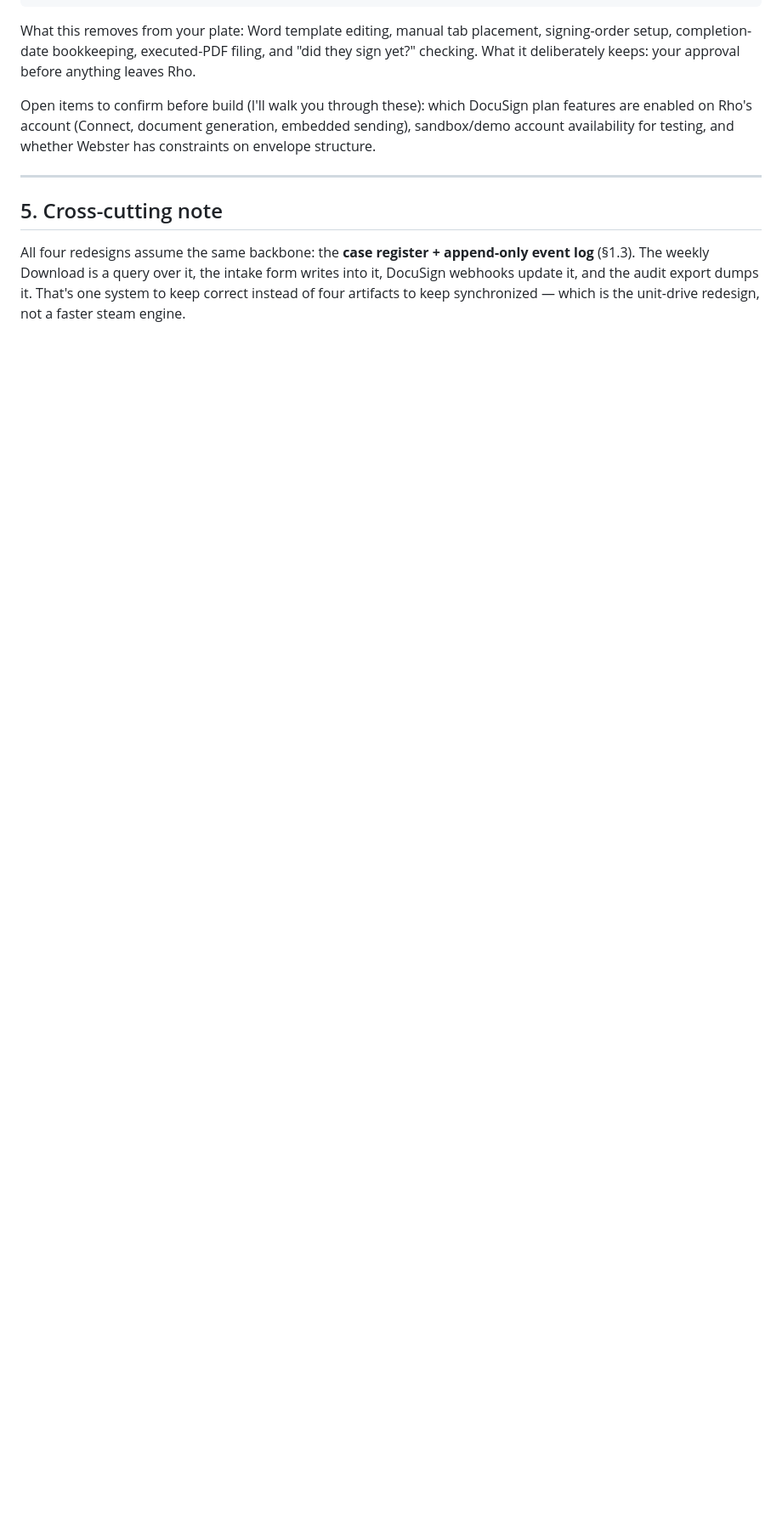
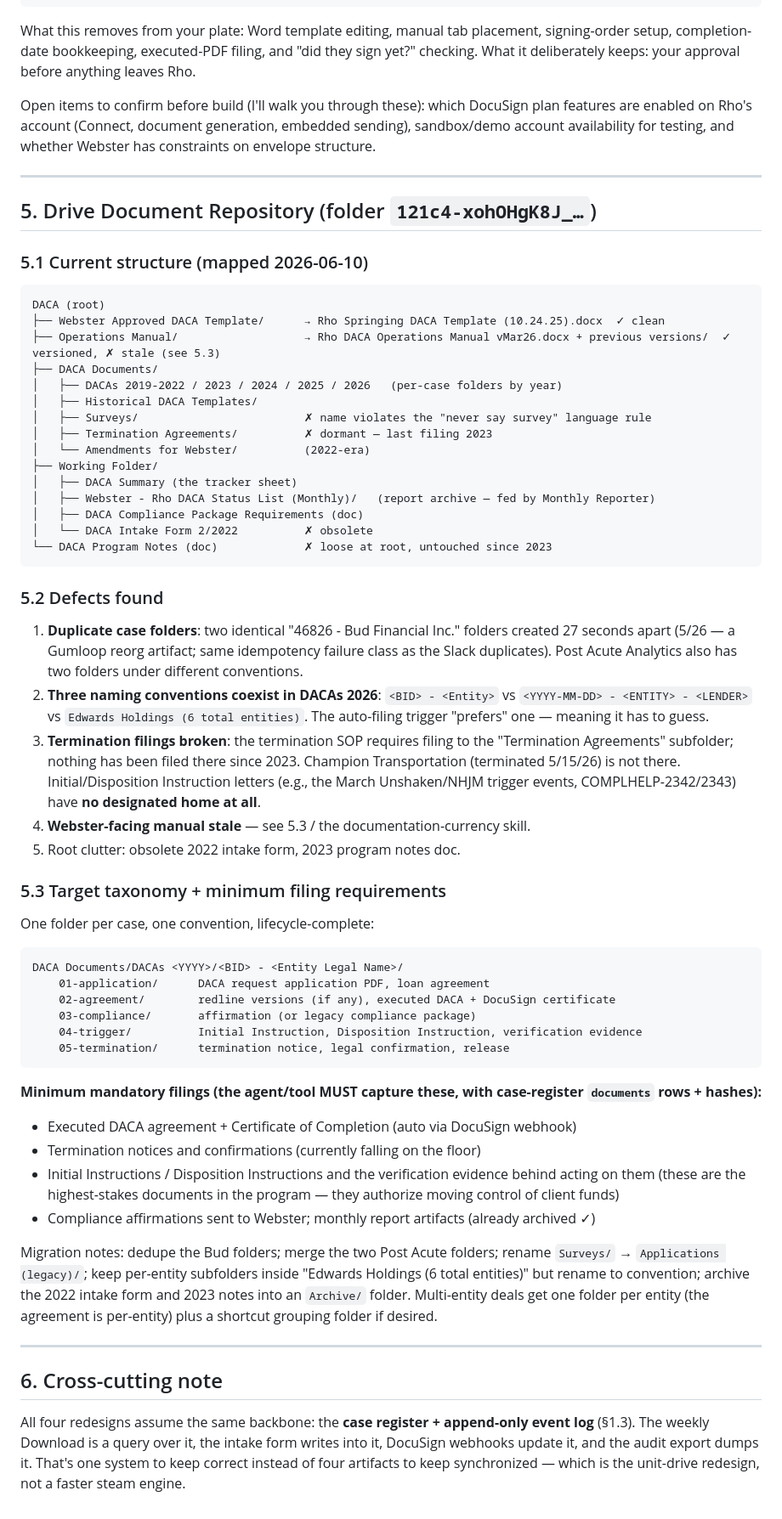
Before and after one commit to shaniabrahams-ctrl/DACA_Ops, a Markdown page: docs/REDESIGN_PROPOSALS.md, the part around the change. Shown at 85% size. Rendered like a GitHub page; blank space fills up the shorter version.

Commit message:
Add Drive repository assessment and daca-doc-currency skill
- Map the DACA Drive folder structure; document defects (duplicate case
  folders, three naming conventions, dormant Termination Agreements folder,
  no home for Initial/Disposition Instructions, stale Webster-facing manual)
- Define target per-case folder taxonomy and minimum mandatory filings
  (executed agreements, termination notices, trigger instructions,
  affirmations) with register-backed document rows
- Add quarterly documentation-currency skill: doc inventory, drift-detection
  procedure with evidence requirements, report format, human review gate,
  known drift seeds

https://claude.ai/code/session_01NpbDspm3FrCW6dA5X3iHMr

````diff
--- a/docs/REDESIGN_PROPOSALS.md
+++ b/docs/REDESIGN_PROPOSALS.md
@@ -185,6 +185,59 @@ Open items to confirm before build (I'll walk you through these): which DocuSign
 
 ---
 
-## 5. Cross-cutting note
+## 5. Drive Document Repository (folder `121c4-xohOHgK8J_…`)
+
+### 5.1 Current structure (mapped 2026-06-10)
+
+```
+DACA (root)
+├── Webster Approved DACA Template/      → Rho Springing DACA Template (10.24.25).docx  ✓ clean
+├── Operations Manual/                   → Rho DACA Operations Manual vMar26.docx + previous versions/  ✓ versioned, ✗ stale (see 5.3)
+├── DACA Documents/
+│   ├── DACAs 2019-2022 / 2023 / 2024 / 2025 / 2026   (per-case folders by year)
+│   ├── Historical DACA Templates/
+│   ├── Surveys/                         ✗ name violates the "never say survey" language rule
+│   ├── Termination Agreements/          ✗ dormant — last filing 2023
+│   └── Amendments for Webster/          (2022-era)
+├── Working Folder/
+│   ├── DACA Summary (the tracker sheet)
+│   ├── Webster - Rho DACA Status List (Monthly)/   (report archive — fed by Monthly Reporter)
+│   ├── DACA Compliance Package Requirements (doc)
+│   └── DACA Intake Form 2/2022          ✗ obsolete
+└── DACA Program Notes (doc)             ✗ loose at root, untouched since 2023
+```
+
+### 5.2 Defects found
+
+1. **Duplicate case folders**: two identical "46826 - Bud Financial Inc." folders created 27 seconds apart (5/26 — a Gumloop reorg artifact; same idempotency failure class as the Slack duplicates). Post Acute Analytics also has two folders under different conventions.
+2. **Three naming conventions coexist in DACAs 2026**: `<BID> - <Entity>` vs `<YYYY-MM-DD> - <ENTITY> - <LENDER>` vs `Edwards Holdings (6 total entities)`. The auto-filing trigger "prefers" one — meaning it has to guess.
+3. **Termination filings broken**: the termination SOP requires filing to the "Termination Agreements" subfolder; nothing has been filed there since 2023. Champion Transportation (terminated 5/15/26) is not there. Initial/Disposition Instruction letters (e.g., the March Unshaken/NHJM trigger events, COMPLHELP-2342/2343) have **no designated home at all**.
+4. **Webster-facing manual stale** — see 5.3 / the documentation-currency skill.
+5. Root clutter: obsolete 2022 intake form, 2023 program notes doc.
+
+### 5.3 Target taxonomy + minimum filing requirements
+
+One folder per case, one convention, lifecycle-complete:
+
+```
+DACA Documents/DACAs <YYYY>/<BID> - <Entity Legal Name>/
+    01-application/      DACA request application PDF, loan agreement
+    02-agreement/        redline versions (if any), executed DACA + DocuSign certificate
+    03-compliance/       affirmation (or legacy compliance package)
+    04-trigger/          Initial Instruction, Disposition Instruction, verification evidence
+    05-termination/      termination notice, legal confirmation, release
+```
+
+**Minimum mandatory filings (the agent/tool MUST capture these, with case-register `documents` rows + hashes):**
+- Executed DACA agreement + Certificate of Completion (auto via DocuSign webhook)
+- Termination notices and confirmations (currently falling on the floor)
+- Initial Instructions / Disposition Instructions and the verification evidence behind acting on them (these are the highest-stakes documents in the program — they authorize moving control of client funds)
+- Compliance affirmations sent to Webster; monthly report artifacts (already archived ✓)
+
+Migration notes: dedupe the Bud folders; merge the two Post Acute folders; rename `Surveys/` → `Applications (legacy)/`; keep per-entity subfolders inside "Edwards Holdings (6 total entities)" but rename to convention; archive the 2022 intake form and 2023 notes into an `Archive/` folder. Multi-entity deals get one folder per entity (the agreement is per-entity) plus a shortcut grouping folder if desired.
+
+---
+
+## 6. Cross-cutting note
 
 All four redesigns assume the same backbone: the **case register + append-only event log** (§1.3). The weekly Download is a query over it, the intake form writes into it, DocuSign webhooks update it, and the audit export dumps it. That's one system to keep correct instead of four artifacts to keep synchronized — which is the unit-drive redesign, not a faster steam engine.
````
Also changed, not shown: 1 other file.
